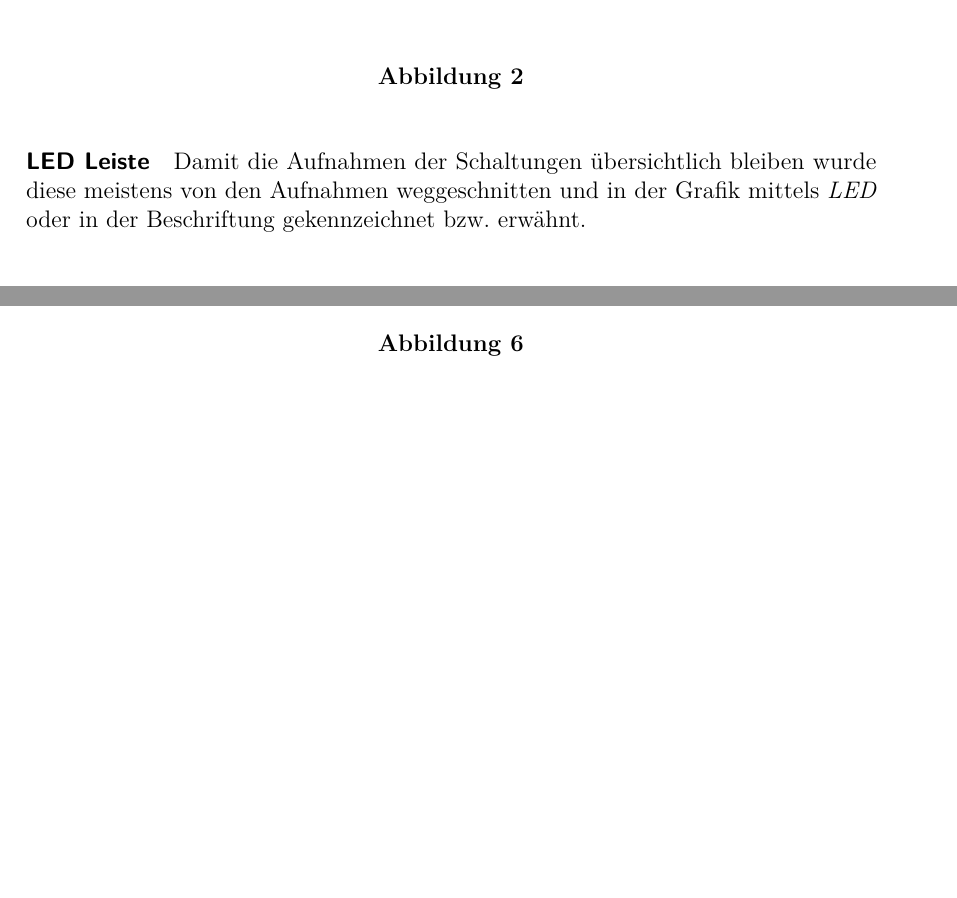
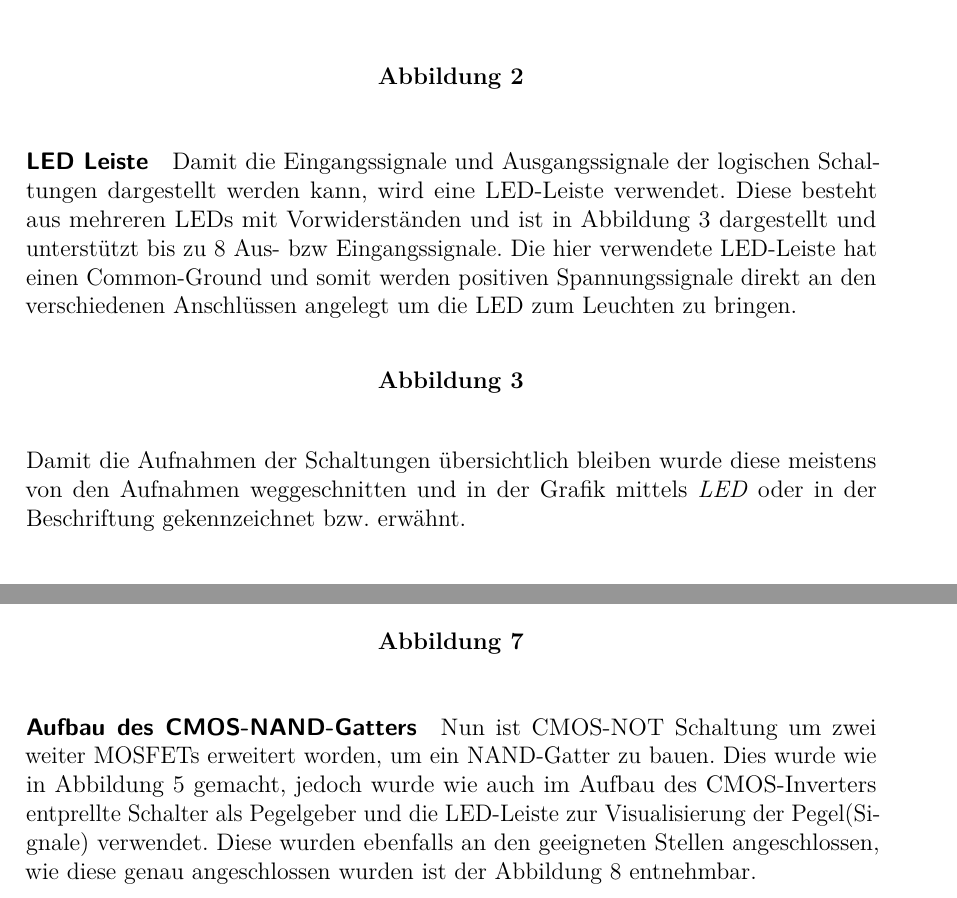
Before and after one commit to Xyhlon/Lab-Reports, a LaTeX document (ECM/CMOSLogic/cmos.tex): two parts of pages 7 and 9 of 16 before the commit and two parts of pages 7 and 10 of 17 after it, joined at a grey line, cut so that both start at the same text, the shorter picture padded with empty space. Compiled offline with LuaLaTeX.

Commit message:
added some text in CMOS Inv and NAND gatter

```diff
--- a/ECM/CMOSLogic/cmos.tex
+++ b/ECM/CMOSLogic/cmos.tex
@@ -120,6 +120,19 @@ Jeder dieser Schalter hat einen Standard \textit{HIGH} bzw.
 
 \paragraph{LED Leiste}
 %TODO text erklaeren wie der Leiste angesteuert wird und wo er verwendet wurde
+Damit die Eingangssignale und Ausgangssignale der logischen Schaltungen
+dargestellt werden kann, wird eine LED-Leiste verwendet. Diese besteht aus
+mehreren LEDs mit Vorwiderständen und ist in \autoref{fig:aufbau_led} dargestellt und
+unterstützt bis zu 8 Aus- bzw Eingangssignale. Die hier verwendete LED-Leiste
+hat einen Common-Ground und somit werden positiven Spannungssignale direkt an den
+verschiedenen Anschlüssen angelegt um die LED zum Leuchten zu bringen.
+
+\begin{figure}[H]
+  \centering
+    % \includegraphics[width=0.95\textwidth]{./figures/messungen/schalter.png}
+  \caption{}
+  \label{fig:aufbau_led}
+\end{figure}
 
 Damit die Aufnahmen der Schaltungen übersichtlich bleiben wurde diese meistens
 von den Aufnahmen weggeschnitten und in der Grafik mittels \textit{LED} oder in
@@ -216,6 +232,12 @@ eingestellt.
 % Funktionalität anhand der LEDs zu zeigen.
 \paragraph{Aufbau des CMOS-NAND-Gatters}
 %TODO text
+Nun ist CMOS-NOT Schaltung um zwei weiter MOSFETs erweitert worden, um ein
+NAND-Gatter zu bauen. Dies wurde wie in \autoref{fig:sim_aufbau_nand} gemacht,
+jedoch wurde wie auch im \nameref{sec:mess_cmos} entprellte Schalter als
+Pegelgeber und die LED-Leiste zur Visualisierung der Pegel(Signale) verwendet.
+Diese wurden ebenfalls an den geeigneten Stellen angeschlossen, wie diese genau
+angeschlossen wurden ist der \autoref{fig:mess_aufbau_nand} entnehmbar.
 
 %TODO figure
 \begin{figure}[H]
```
Also changed, not shown: ECM/CMOSLogic/cmos.tex (11 more changed lines).
